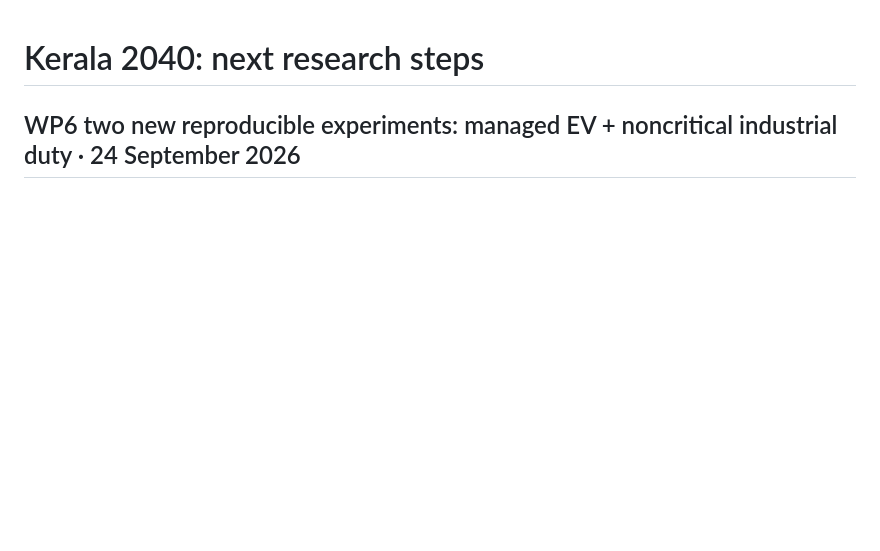
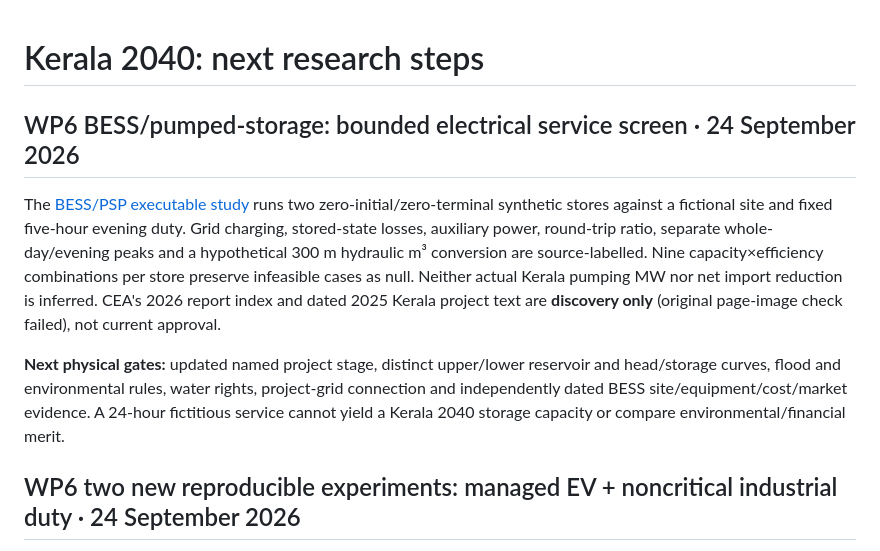
Before and after one commit to abhijith-sivaprasadan/kerala2040, a Markdown page: docs/NEXT_STEPS.md, the part around the change. GitHub-like rendering; blank space fills up the shorter version.

Commit message:
Record WP6 BESS/PSP simulation completion and real-plant evidence gates

```diff
--- a/docs/NEXT_STEPS.md
+++ b/docs/NEXT_STEPS.md
@@ -1,4 +1,10 @@
 # Kerala 2040: next research steps
+
+## WP6 BESS/pumped-storage: bounded electrical service screen · 24 September 2026
+
+The [BESS/PSP executable study](WP6_BESS_PUMPED_STORAGE_SCREEN_2026_09_24.md) runs two zero-initial/zero-terminal synthetic stores against a fictional site and fixed five-hour evening duty. Grid charging, stored-state losses, auxiliary power, round-trip ratio, separate whole-day/evening peaks and a hypothetical 300 m hydraulic m³ conversion are source-labelled. Nine capacity×efficiency combinations per store preserve infeasible cases as null. Neither actual Kerala pumping MW nor net import reduction is inferred. CEA's 2026 report index and dated 2025 Kerala project text are **discovery only** (original page-image check failed), not current approval.
+
+**Next physical gates:** updated named project stage, distinct upper/lower reservoir and head/storage curves, flood and environmental rules, water rights, project-grid connection and independently dated BESS site/equipment/cost/market evidence. A 24-hour fictitious service cannot yield a Kerala 2040 storage capacity or compare environmental/financial merit.
 
 ## WP6 two new reproducible experiments: managed EV + noncritical industrial duty · 24 September 2026
 
```
